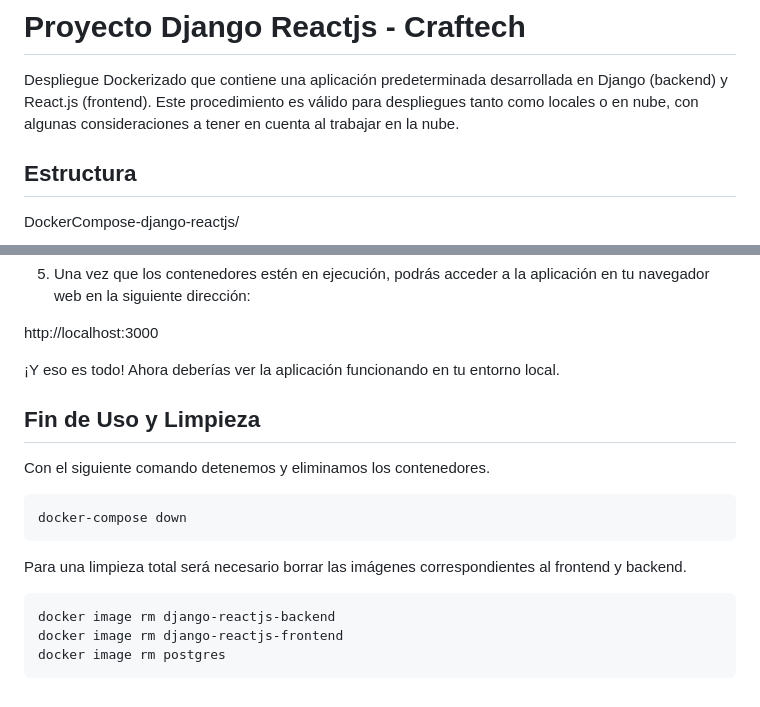
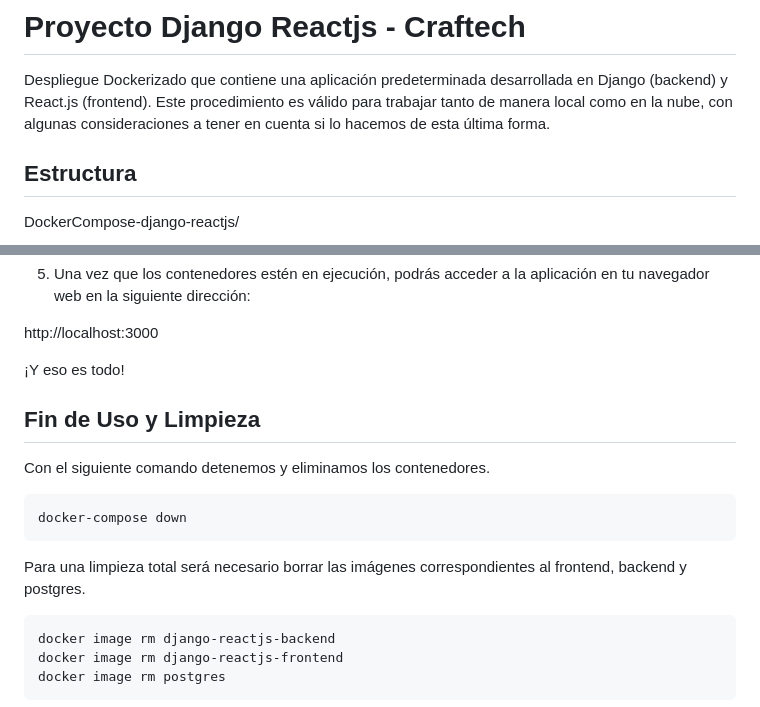
Before and after one commit to emapradomacat/DockerCompose-django-reactjs, a Markdown page: README.md, 2 parts joined by grey strips. GitHub-like rendering.

Commit message:
Actualizo README

````diff
--- a/README.md
+++ b/README.md
@@ -1,7 +1,7 @@
 # Proyecto Django Reactjs - Craftech
 
 Despliegue Dockerizado que contiene una aplicación predeterminada desarrollada en  Django (backend) y React.js (frontend).
-Este procedimiento es válido para despliegues tanto como locales o en nube, con algunas consideraciones a tener en cuenta al trabajar en la nube.
+Este procedimiento es válido para trabajar tanto de manera local como en la nube, con algunas consideraciones a tener en cuenta si lo hacemos de esta última forma.
 
 
 ## Estructura
@@ -78,7 +78,8 @@ CONTAINER ID   IMAGE                     COMMAND                  CREATED
 
 http://localhost:3000
 
-¡Y eso es todo! Ahora deberías ver la aplicación funcionando en tu entorno local.
+
+¡Y eso es todo!
 
 
 
@@ -87,7 +88,7 @@ Con el siguiente comando detenemos y eliminamos los contenedores.
 ```
 docker-compose down
 ```
-Para una limpieza total será necesario borrar las imágenes correspondientes al frontend y backend.
+Para una limpieza total será necesario borrar las imágenes correspondientes al frontend, backend y postgres.
 ```
 docker image rm django-reactjs-backend
 docker image rm django-reactjs-frontend
````
